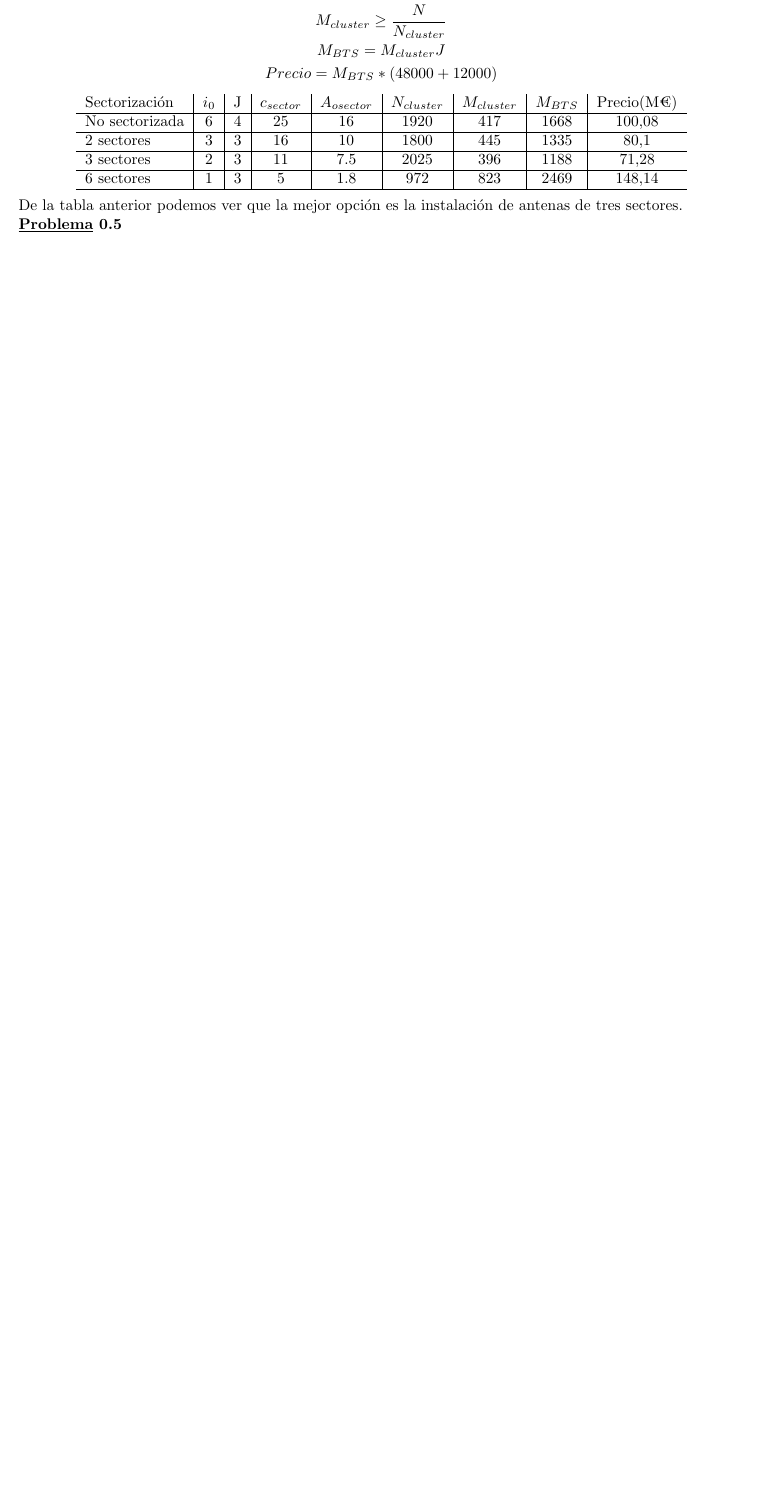
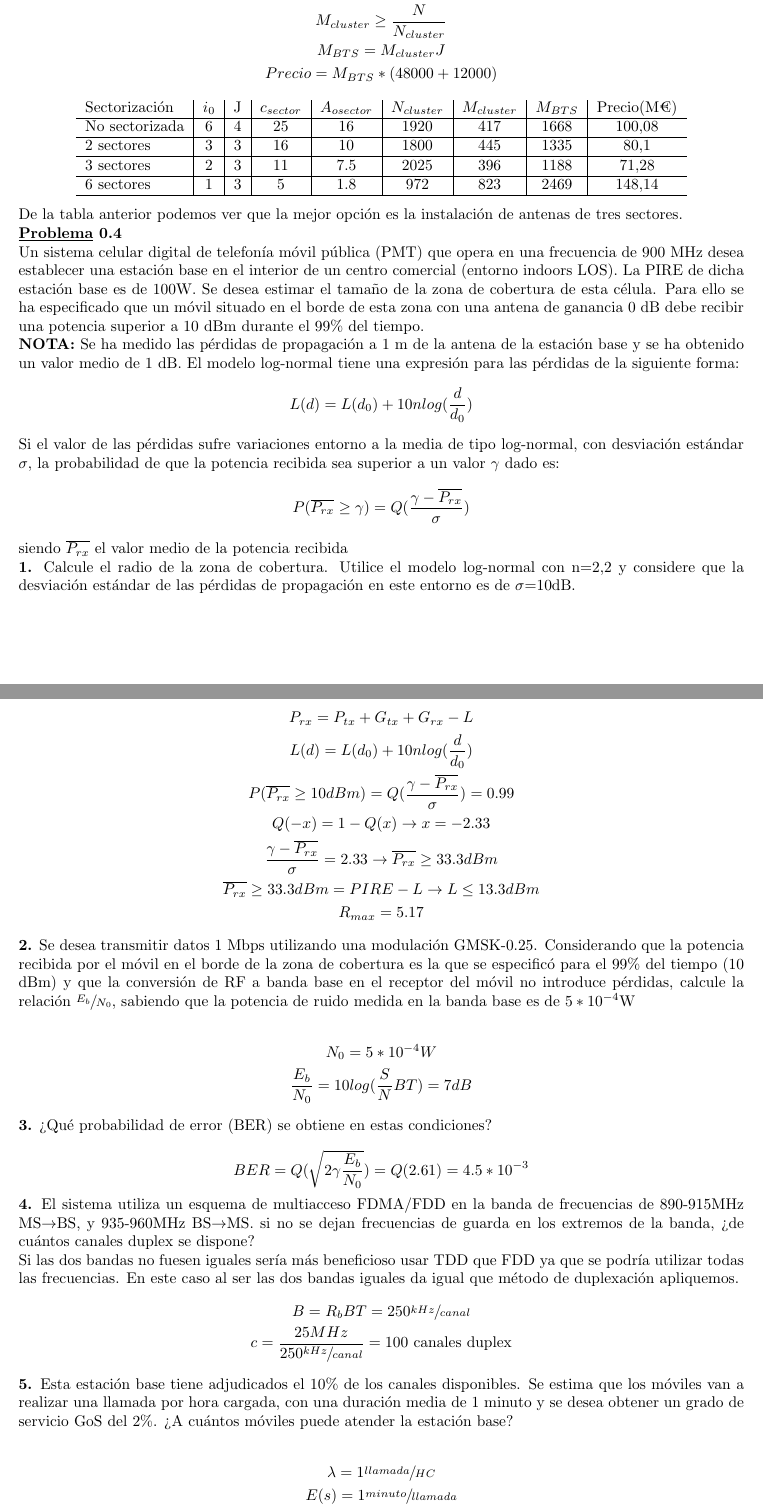
Before and after one commit to alfberdi/STeleco, a LaTeX document (STeleco.tex, which reads Ejercicios4.tex): part of page 13 of 14 before the commit and two parts of pages 13 and 14 of 16 after it, the two joined at a grey line, cut so that both start at the same text, the shorter picture padded with empty space. Compiled offline with pdfLaTeX.

Commit message:
Ejercicio 4 tema 4

```diff
--- a/Ejercicios4.tex
+++ b/Ejercicios4.tex
@@ -87,6 +87,46 @@
 	\end{center}
 	De la tabla anterior podemos ver que la mejor opción es la instalación de antenas de tres sectores.
 \end{exercise}
+\begin{exercise}[4]
+	Un sistema celular digital de telefonía móvil pública (PMT) que opera en una frecuencia de 900 MHz desea establecer una estación base en el interior de un centro comercial (entorno indoors LOS). La PIRE de dicha estación base es de 100W. Se desea estimar el tamaño de la zona de cobertura de esta célula. Para ello se ha especificado que un móvil situado en el borde de esta zona con una antena de ganancia 0 dB debe recibir una potencia superior a 10 dBm durante el 99\% del tiempo.\\
+	\textbf{NOTA:} Se ha medido las pérdidas de propagación a 1 m de la antena de la estación base y se ha obtenido un valor medio de 1 dB. El modelo log-normal tiene una expresión para las pérdidas de la siguiente forma:
+	\[L(d)=L(d_0)+10nlog(\frac{d}{d_0})\]
+	Si el valor de las pérdidas sufre variaciones entorno a la media de tipo log-normal, con desviación estándar $\sigma$, la probabilidad de que la potencia recibida sea superior a un valor $\gamma$ dado es:
+	\[P(\overline{P_{rx}}\geq \gamma)=Q(\frac{\gamma-\overline{P_{rx}}}{\sigma})\]
+	siendo $\overline{P_{rx}}$ el valor medio de la potencia recibida\\
+	\textbf{1.} Calcule el radio de la zona de cobertura. Utilice el modelo log-normal con n=2,2 y considere que la desviación estándar de las pérdidas de propagación en este entorno es de $\sigma$=10dB.\\
+	\begin{gather*}
+		P_{rx}=P_{tx}+G_{tx}+G_{rx}-L\\
+		L(d)=L(d_0)+10nlog(\frac{d}{d_0})\\
+		P(\overline{P_{rx}}\geq 10dBm)=Q(\frac{\gamma-\overline{P_{rx}}}{\sigma})=0.99\\
+		Q(-x)=1-Q(x)\to x=-2.33\\
+		\frac{\gamma-\overline{P_{rx}}}{\sigma}=2.33\to \overline{P_{rx}}\geq 33.3dBm\\
+		\overline{P_{rx}}\geq 33.3dBm=PIRE-L\to L\leq 13.3dBm\\
+		R_{max}=5.17
+	\end{gather*}
+	\textbf{2.} Se desea transmitir datos 1 Mbps utilizando una modulación GMSK-0.25. Considerando que la potencia recibida por el móvil en el borde de la zona de cobertura es la que se especificó para el 99\% del tiempo (10 dBm) y que la conversión de RF a banda base en el receptor del móvil no introduce pérdidas, calcule la relación $\sfrac{E_b}{N_0}$, sabiendo que la potencia de ruido medida en la banda base es de $5*10^{-4}$W\\
+	\begin{gather*}
+		N_0=5*10^{-4}W\\
+		\frac{E_b}{N_0}=10log(\frac{S}{N}BT)=7dB
+	\end{gather*}
+	\textbf{3.} ¿Qué probabilidad de error (BER) se obtiene en estas condiciones? \\
+	\[BER=Q(\sqrt{2\gamma\frac{E_b}{N_0}})=Q(2.61)=4.5*10^{-3}\]
+	\textbf{4.} El sistema utiliza un esquema de multiacceso FDMA/FDD en la banda de frecuencias de 890-915MHz MS$\to$BS, y 935-960MHz BS$\to$MS. si no se dejan frecuencias de guarda en los extremos de la banda, ¿de cuántos canales duplex se dispone?\\
+	Si las dos bandas no fuesen iguales sería más beneficioso usar TDD que FDD ya que se podría utilizar todas las frecuencias. En este caso al ser las dos bandas iguales da igual que método de duplexación apliquemos.
+	\begin{gather*}
+		B=R_bBT=250\sfrac{kHz}{canal}\\
+		c=\frac{25MHz}{250\sfrac{kHz}{canal}}=100\text{ canales duplex}
+	\end{gather*}
+	\textbf{5.} Esta estación base tiene adjudicados el 10\% de los canales disponibles. Se estima que los móviles van a realizar una llamada por hora cargada, con una duración media de 1 minuto y se desea obtener un grado de servicio GoS del 2\%. ¿A cuántos móviles puede atender la estación base?\\
+	\begin{gather*}
+	\lambda=1\sfrac{llamada}{HC}\\
+	E(s)=1\sfrac{minuto}{llamada}\\
+	a_o=E(s)\lambda=0.0167E\\
+	GoS=P_B=2\%=B(c,A_o)\\
+	A_o=5E\\
+	M_{BS}=\frac{A_o}{a_o}=\frac{5}{0.0167}=300\sfrac{usuarios}{BS}
+\end{gather*}
+\end{exercise}
 \begin{exercise}[5]
 	Trabaja en una consultora a la que le han pedido que calcule el grado de servicio en una zona urbana (índice de pérdidas igual a 4) de un operador de telefonía GSM que dispone de 42 pares de portadoras para ofrecer sus servicios. Para que el sistema funcione correctamente es necesario una relación de protección de 15 dB. Las celdas son hexagonales y están sectorizadas en 3 sectores. El radio de la celda es de 0.5 km. Para calcular el número de usuarios por celda no se va a tener en cuenta la densidad de la población, sino algo más realista como es la capacidad máxima de señalización de las estaciones base. Como sabe, el proceso de petición de llamadas se puede considerar que está basado en Aloha ranurado, en el que la capacidad es de 1.28 kbps y en el que cada intento produce un mensaje de 160 bits. Asuma que la eficiencia es la máxima posible, aunque luego solo tenga en cuenta el 10\% de los usuarios obtenidos dado que existen limitaciones en los canales de tráfico de las estaciones base. Se sabe que los usuarios realizan 2 llamadas en la hora cargada y además reciben 1 llamada en la hora cargada. También, que la probabilidad de que una llamada supere los 3 minutos es de 0,04978.\\
 	\textbf{CONSEJO:} Calcule el número de usuarios máximo por estación base. \\
```
